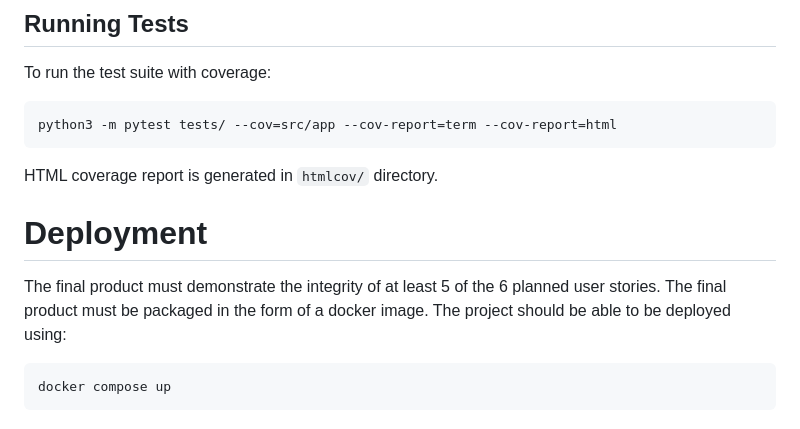
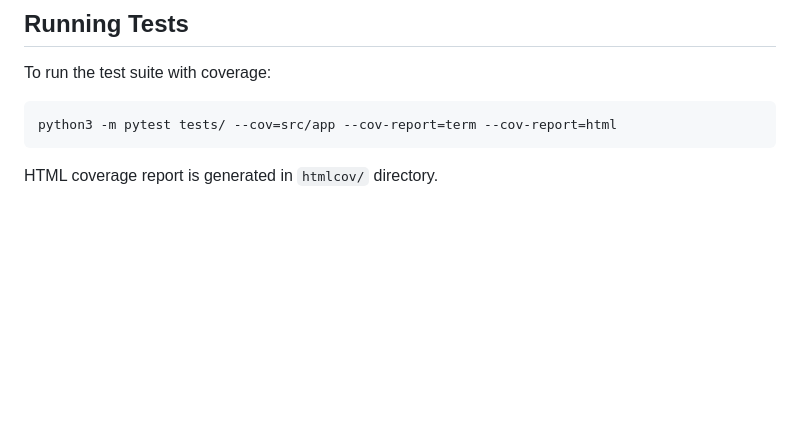
Before and after one commit to MonRos3/goal-buddy, a Markdown page: README.md, the part around the change. GitHub-like rendering; blank space fills up the shorter version.

Commit message:
Remove redundant deployment instructions from README
Included in the new How to Use section under the Overview.

````diff
--- a/README.md
+++ b/README.md
@@ -176,11 +176,3 @@ python3 -m pytest tests/ --cov=src/app --cov-report=term --cov-report=html
 ```
 
 HTML coverage report is generated in `htmlcov/` directory.
-
-# Deployment
-
-The final product must demonstrate the integrity of at least 5 of the 6 planned user stories. The final product must be packaged in the form of a docker image. The project should be able to be deployed using:
-
-```
-docker compose up
-```
````
